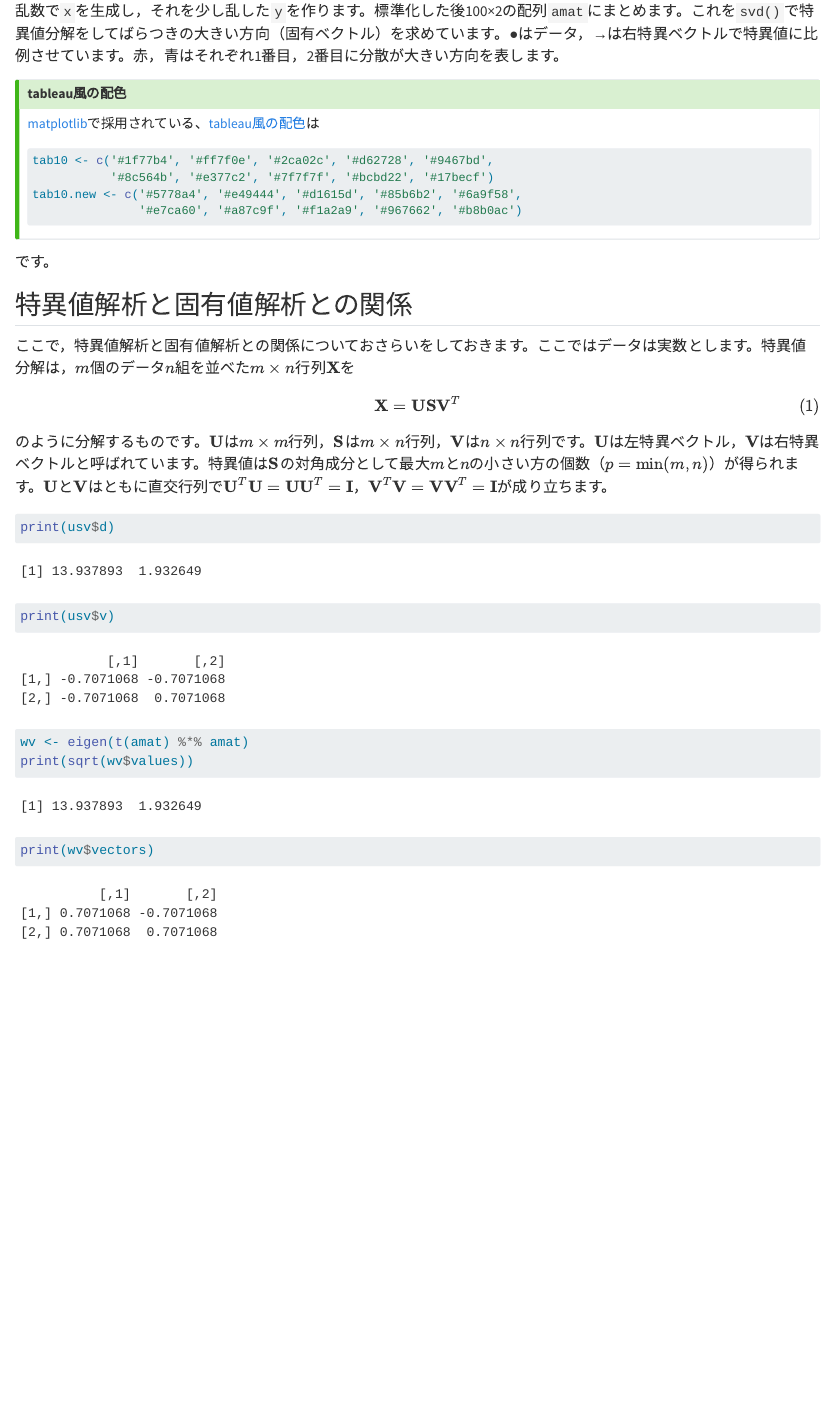
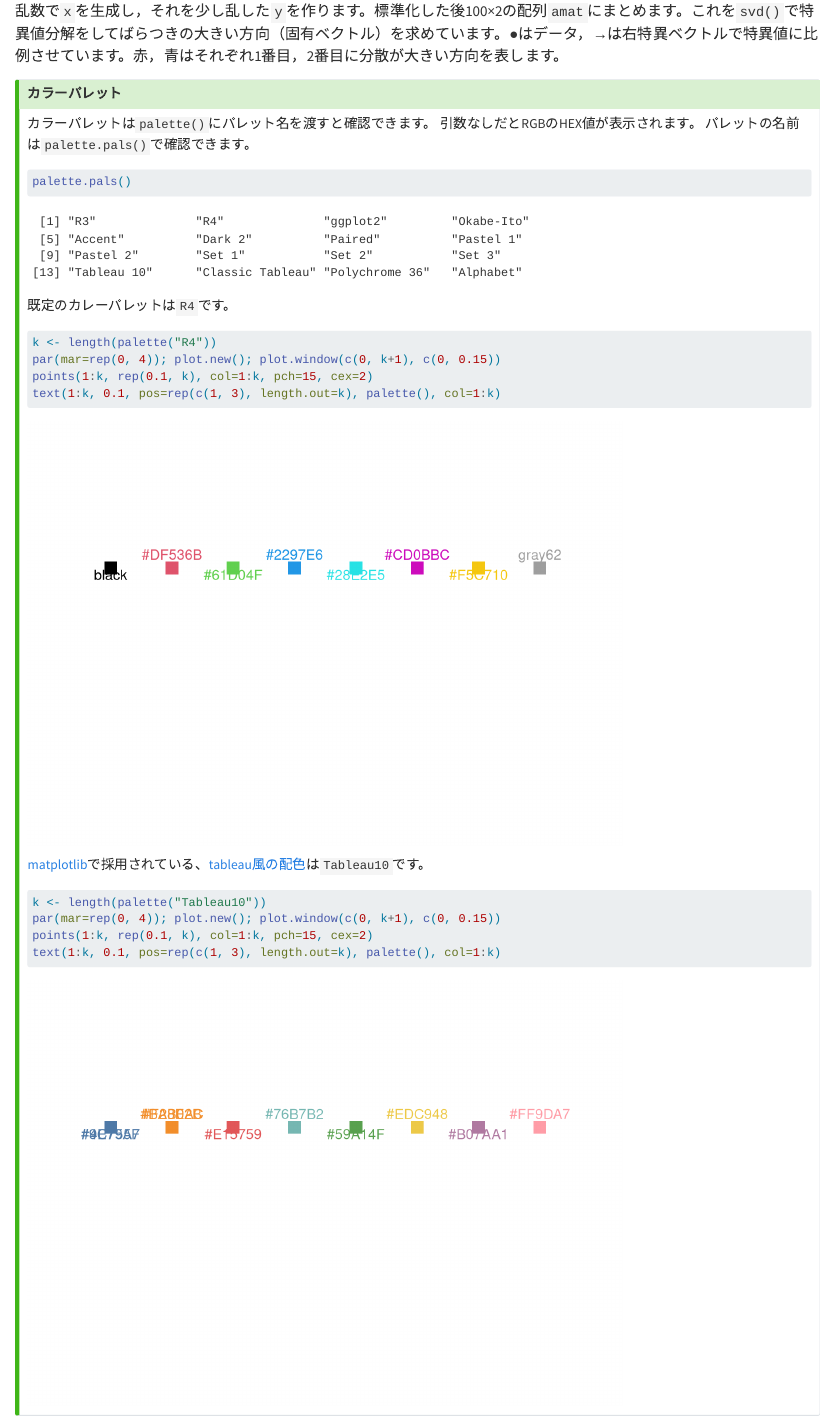
Before and after one commit to tenomoto/rmetds, a Quarto document (eof.qmd): the page in a window 1100 px wide, from 1170 px down. Rendered offline with R 4.5, knitr and Pandoc in place of Quarto, with nearby package versions.

Commit message:
descrite palette()
FossilOrigin-Name: 8788a731d8cfe26204f8f93b28b73e6b12b6161fe544ac44b96b9ff19dee513c

````diff
--- a/eof.qmd
+++ b/eof.qmd
@@ -28,17 +28,34 @@ arrows(0, 0, v2[1], v2[2], length=0.1, lwd=3, col="blue")
 乱数で`x`を生成し，それを少し乱した`y`を作ります。標準化した後100×2の配列`amat`にまとめます。これを`svd()`で特異値分解をしてばらつきの大きい方向（固有ベクトル）を求めています。●はデータ，→は右特異ベクトルで特異値に比例させています。赤，青はそれぞれ1番目，2番目に分散が大きい方向を表します。
 
 ::: {.callout-tip}
-## tableau風の配色
-[matplotlib](https://matplotlib.org/)で採用されている、[tableau風の配色](https://www.tableau.com/blog/colors-upgrade-tableau-10-56782)は
+## カラーパレット
+
+カラーパレットは`palette()`にパレット名を渡すと確認できます。
+引数なしだとRGBのHEX値が表示されます。
+パレットの名前は`palette.pals()`で確認できます。
 ```{r}
-#| eval: false
-tab10 <- c('#1f77b4', '#ff7f0e', '#2ca02c', '#d62728', '#9467bd',
-           '#8c564b', '#e377c2', '#7f7f7f', '#bcbd22', '#17becf')
-tab10.new <- c('#5778a4', '#e49444', '#d1615d', '#85b6b2', '#6a9f58',
-               '#e7ca60', '#a87c9f', '#f1a2a9', '#967662', '#b8b0ac')
+palette.pals()
 ```
+
+既定のカレーパレットは`R4`です。
+```{r}
+#| code-fold: true
+k <- length(palette("R4"))
+par(mar=rep(0, 4)); plot.new(); plot.window(c(0, k+1), c(0, 0.15))
+points(1:k, rep(0.1, k), col=1:k, pch=15, cex=2)
+text(1:k, 0.1, pos=rep(c(1, 3), length.out=k), palette(), col=1:k)
+```
+[matplotlib](https://matplotlib.org/)で採用されている、[tableau風の配色](https://www.tableau.com/blog/colors-upgrade-tableau-10-56782)は`Tableau10`です。
+```{r}
+#| code-fold: true
+k <- length(palette("Tableau10"))
+par(mar=rep(0, 4)); plot.new(); plot.window(c(0, k+1), c(0, 0.15))
+points(1:k, rep(0.1, k), col=1:k, pch=15, cex=2)
+text(1:k, 0.1, pos=rep(c(1, 3), length.out=k), palette(), col=1:k)
+```
+
 :::
-です。
+
 
 ## 特異値解析と固有値解析との関係
 
````
